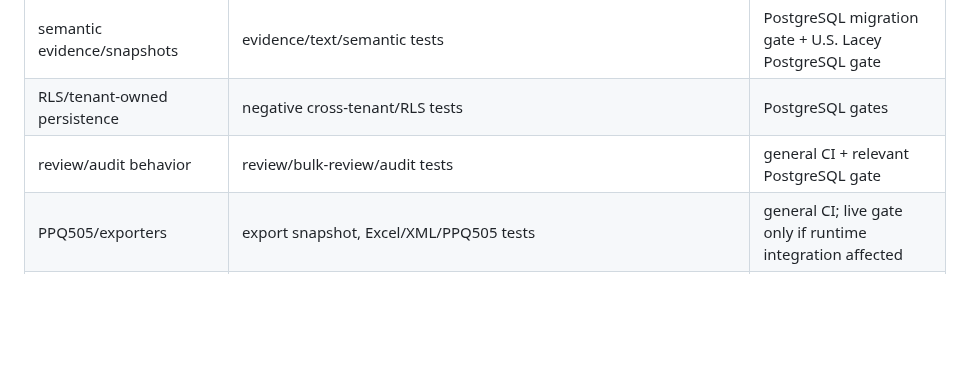
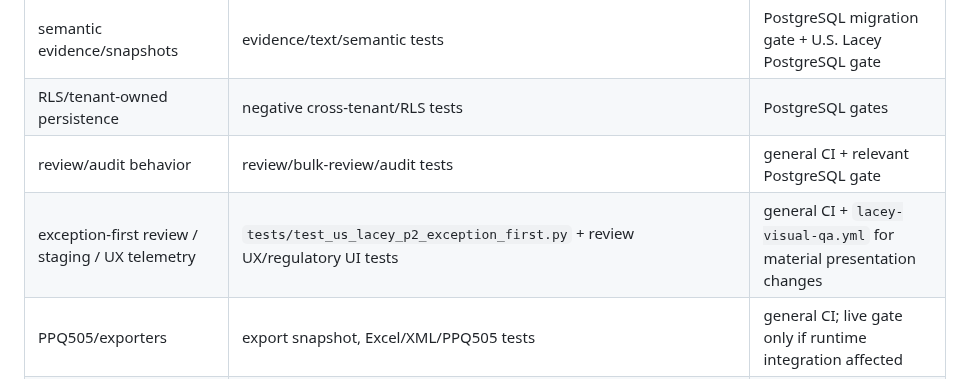
Before and after one commit to Jose34345/litoral_trace, a Markdown page: docs/us-lacey/TEST_MATRIX.md, the part around the change. Drawn GitHub-style; blank space fills up the shorter version.

Commit message:
docs(lacey): register P2 exception-first test contract

```diff
--- a/docs/us-lacey/TEST_MATRIX.md
+++ b/docs/us-lacey/TEST_MATRIX.md
@@ -23,6 +23,7 @@ Use this as a routing guide. Exact test names evolve; search existing tests befo
 | semantic evidence/snapshots | evidence/text/semantic tests | PostgreSQL migration gate + U.S. Lacey PostgreSQL gate |
 | RLS/tenant-owned persistence | negative cross-tenant/RLS tests | PostgreSQL gates |
 | review/audit behavior | review/bulk-review/audit tests | general CI + relevant PostgreSQL gate |
+| exception-first review / staging / UX telemetry | `tests/test_us_lacey_p2_exception_first.py` + review UX/regulatory UI tests | general CI + `lacey-visual-qa.yml` for material presentation changes |
 | PPQ505/exporters | export snapshot, Excel/XML/PPQ505 tests | general CI; live gate only if runtime integration affected |
 | portal/auth/self-service | auth/access/portal tests | general CI + relevant live gate when deployment behavior changes |
 | billing | billing/webhook/payment-event tests | general CI |
```
